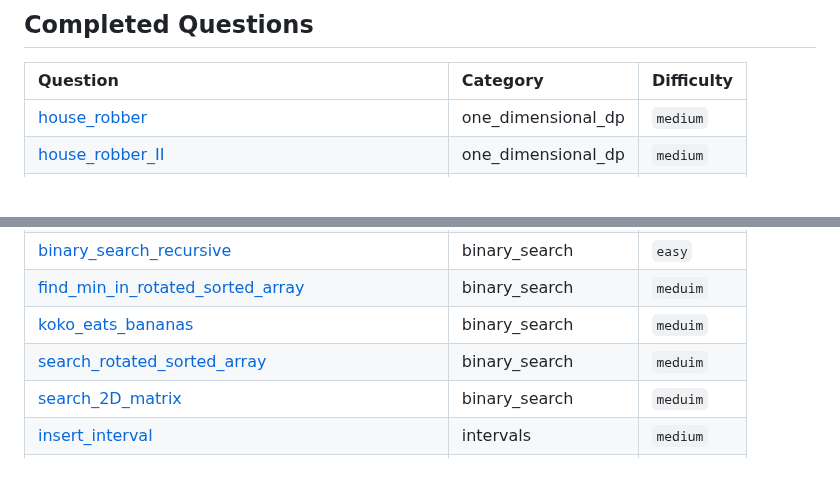
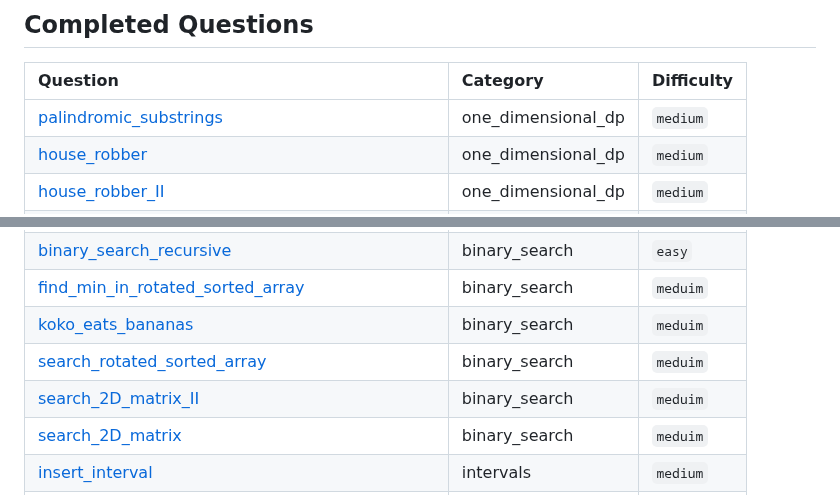
Before and after one commit to SebPuchi/LC100, a Markdown page: README.md, 2 parts joined by grey strips. GitHub-like rendering; blank space fills up the shorter version.

Commit message:
UpdateREADME

```diff
--- a/README.md
+++ b/README.md
@@ -41,6 +41,7 @@ Once I feel comfortable with a completed question, I write up solutions notes an
 ## Completed Questions
 | Question | Category | Difficulty |
 |:-----------------------------|:---------|:------------|
+| [palindromic_substrings](./questions/one_dimensional_dp/medium/palindromic_substrings.py) | one_dimensional_dp | `medium` |
 | [house_robber](./questions/one_dimensional_dp/medium/house_robber.py) | one_dimensional_dp | `medium` |
 | [house_robber_II](./questions/one_dimensional_dp/medium/house_robber_II.py) | one_dimensional_dp | `medium` |
 | [longest_palindromic_substring](./questions/one_dimensional_dp/medium/longest_palindromic_substring.py) | one_dimensional_dp | `medium` |
@@ -83,6 +84,7 @@ Once I feel comfortable with a completed question, I write up solutions notes an
 | [find_min_in_rotated_sorted_array](./questions/binary_search/meduim/find_min_in_rotated_sorted_array.py) | binary_search | `meduim` |
 | [koko_eats_bananas](./questions/binary_search/meduim/koko_eats_bananas.py) | binary_search | `meduim` |
 | [search_rotated_sorted_array](./questions/binary_search/meduim/search_rotated_sorted_array.py) | binary_search | `meduim` |
+| [search_2D_matrix_II](./questions/binary_search/meduim/search_2D_matrix_II.py) | binary_search | `meduim` |
 | [search_2D_matrix](./questions/binary_search/meduim/search_2D_matrix.py) | binary_search | `meduim` |
 | [insert_interval](./questions/intervals/medium/insert_interval.py) | intervals | `medium` |
 | [longest_consecutive_sequence](./questions/two_pointers/medium/longest_consecutive_sequence.py) | two_pointers | `medium` |
```
